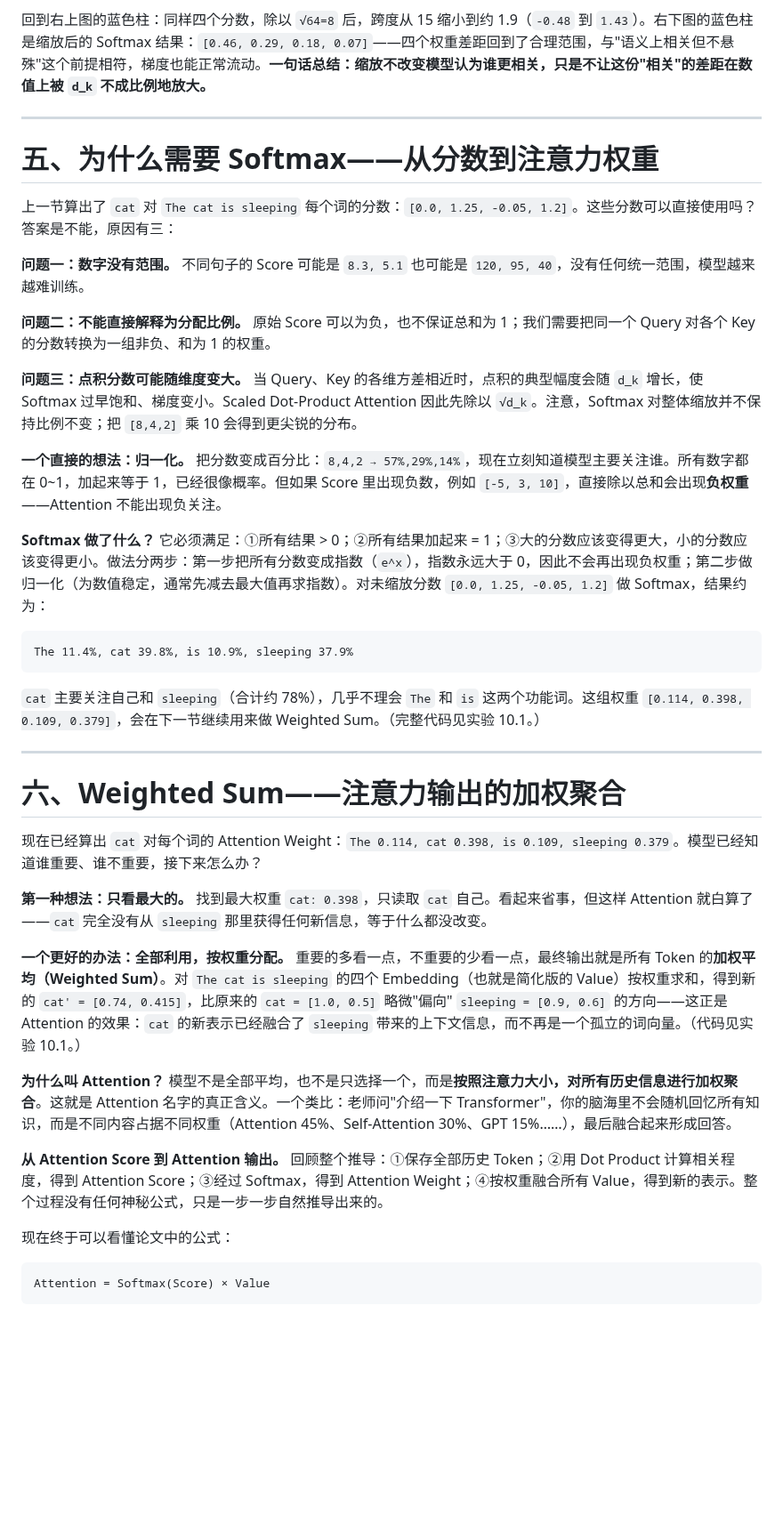
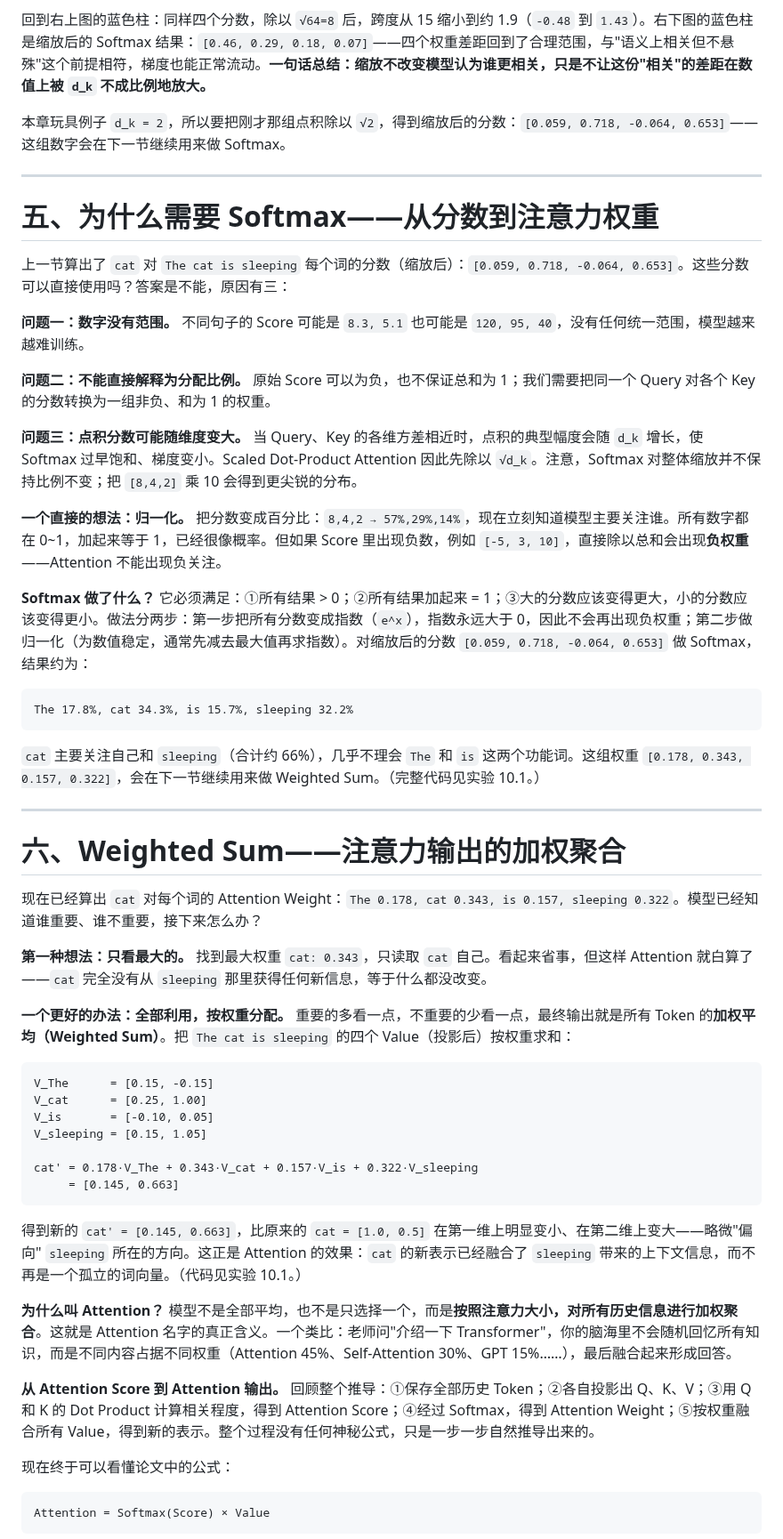
Before and after one commit to AI-learning-simple/Build-Your-Own-LLM, a Markdown page: 1. LLM基础/10. Attention.md, the part around one of its changes. Shown at 89% size. Rendered like a GitHub page; blank space fills up the shorter version.

````diff
--- a/1. LLM基础/10. Attention.md
+++ b/1. LLM基础/10. Attention.md
@@ -173,11 +250,13 @@ sleeping -> 1.2
 
 回到右上图的蓝色柱：同样四个分数，除以 `√64=8` 后，跨度从 15 缩小到约 1.9（`-0.48` 到 `1.43`）。右下图的蓝色柱是缩放后的 Softmax 结果：`[0.46, 0.29, 0.18, 0.07]`——四个权重差距回到了合理范围，与"语义上相关但不悬殊"这个前提相符，梯度也能正常流动。**一句话总结：缩放不改变模型认为谁更相关，只是不让这份"相关"的差距在数值上被 `d_k` 不成比例地放大。**
 
+本章玩具例子 `d_k = 2`，所以要把刚才那组点积除以 `√2`，得到缩放后的分数：`[0.059, 0.718, -0.064, 0.653]`——这组数字会在下一节继续用来做 Softmax。
+
 ---
 
 # 五、为什么需要 Softmax——从分数到注意力权重
 
-上一节算出了 `cat` 对 `The cat is sleeping` 每个词的分数：`[0.0, 1.25, -0.05, 1.2]`。这些分数可以直接使用吗？答案是不能，原因有三：
+上一节算出了 `cat` 对 `The cat is sleeping` 每个词的分数（缩放后）：`[0.059, 0.718, -0.064, 0.653]`。这些分数可以直接使用吗？答案是不能，原因有三：
 
 **问题一：数字没有范围。** 不同句子的 Score 可能是 `8.3, 5.1` 也可能是 `120, 95, 40`，没有任何统一范围，模型越来越难训练。
 
@@ -187,27 +266,39 @@ sleeping -> 1.2
 
 **一个直接的想法：归一化。** 把分数变成百分比：`8,4,2 → 57%,29%,14%`，现在立刻知道模型主要关注谁。所有数字都在 0~1，加起来等于 1，已经很像概率。但如果 Score 里出现负数，例如 `[-5, 3, 10]`，直接除以总和会出现**负权重**——Attention 不能出现负关注。
 
-**Softmax 做了什么？** 它必须满足：①所有结果 > 0；②所有结果加起来 = 1；③大的分数应该变得更大，小的分数应该变得更小。做法分两步：第一步把所有分数变成指数（`e^x`），指数永远大于 0，因此不会再出现负权重；第二步做归一化（为数值稳定，通常先减去最大值再求指数）。对未缩放分数 `[0.0, 1.25, -0.05, 1.2]` 做 Softmax，结果约为：
+**Softmax 做了什么？** 它必须满足：①所有结果 > 0；②所有结果加起来 = 1；③大的分数应该变得更大，小的分数应该变得更小。做法分两步：第一步把所有分数变成指数（`e^x`），指数永远大于 0，因此不会再出现负权重；第二步做归一化（为数值稳定，通常先减去最大值再求指数）。对缩放后的分数 `[0.059, 0.718, -0.064, 0.653]` 做 Softmax，结果约为：
 
 ```text
-The 11.4%, cat 39.8%, is 10.9%, sleeping 37.9%
+The 17.8%, cat 34.3%, is 15.7%, sleeping 32.2%
 ```
 
-`cat` 主要关注自己和 `sleeping`（合计约 78%），几乎不理会 `The` 和 `is` 这两个功能词。这组权重 `[0.114, 0.398, 0.109, 0.379]`，会在下一节继续用来做 Weighted Sum。（完整代码见实验 10.1。）
+`cat` 主要关注自己和 `sleeping`（合计约 66%），几乎不理会 `The` 和 `is` 这两个功能词。这组权重 `[0.178, 0.343, 0.157, 0.322]`，会在下一节继续用来做 Weighted Sum。（完整代码见实验 10.1。）
 
 ---
 
 # 六、Weighted Sum——注意力输出的加权聚合
 
-现在已经算出 `cat` 对每个词的 Attention Weight：`The 0.114, cat 0.398, is 0.109, sleeping 0.379`。模型已经知道谁重要、谁不重要，接下来怎么办？
+现在已经算出 `cat` 对每个词的 Attention Weight：`The 0.178, cat 0.343, is 0.157, sleeping 0.322`。模型已经知道谁重要、谁不重要，接下来怎么办？
 
-**第一种想法：只看最大的。** 找到最大权重 `cat: 0.398`，只读取 `cat` 自己。看起来省事，但这样 Attention 就白算了——`cat` 完全没有从 `sleeping` 那里获得任何新信息，等于什么都没改变。
+**第一种想法：只看最大的。** 找到最大权重 `cat: 0.343`，只读取 `cat` 自己。看起来省事，但这样 Attention 就白算了——`cat` 完全没有从 `sleeping` 那里获得任何新信息，等于什么都没改变。
 
-**一个更好的办法：全部利用，按权重分配。** 重要的多看一点，不重要的少看一点，最终输出就是所有 Token 的**加权平均（Weighted Sum）**。对 `The cat is sleeping` 的四个 Embedding（也就是简化版的 Value）按权重求和，得到新的 `cat' = [0.74, 0.415]`，比原来的 `cat = [1.0, 0.5]` 略微"偏向" `sleeping = [0.9, 0.6]` 的方向——这正是 Attention 的效果：`cat` 的新表示已经融合了 `sleeping` 带来的上下文信息，而不再是一个孤立的词向量。（代码见实验 10.1。）
+**一个更好的办法：全部利用，按权重分配。** 重要的多看一点，不重要的少看一点，最终输出就是所有 Token 的**加权平均（Weighted Sum）**。把 `The cat is sleeping` 的四个 Value（投影后）按权重求和：
+
+```text
+V_The      = [0.15, -0.15]
+V_cat      = [0.25, 1.00]
+V_is       = [-0.10, 0.05]
+V_sleeping = [0.15, 1.05]
+
+cat' = 0.178·V_The + 0.343·V_cat + 0.157·V_is + 0.322·V_sleeping
+     = [0.145, 0.663]
+```
+
+得到新的 `cat' = [0.145, 0.663]`，比原来的 `cat = [1.0, 0.5]` 在第一维上明显变小、在第二维上变大——略微"偏向" `sleeping` 所在的方向。这正是 Attention 的效果：`cat` 的新表示已经融合了 `sleeping` 带来的上下文信息，而不再是一个孤立的词向量。（代码见实验 10.1。）
 
 **为什么叫 Attention？** 模型不是全部平均，也不是只选择一个，而是**按照注意力大小，对所有历史信息进行加权聚合**。这就是 Attention 名字的真正含义。一个类比：老师问"介绍一下 Transformer"，你的脑海里不会随机回忆所有知识，而是不同内容占据不同权重（Attention 45%、Self-Attention 30%、GPT 15%……），最后融合起来形成回答。
 
-**从 Attention Score 到 Attention 输出。** 回顾整个推导：①保存全部历史 Token；②用 Dot Product 计算相关程度，得到 Attention Score；③经过 Softmax，得到 Attention Weight；④按权重融合所有 Value，得到新的表示。整个过程没有任何神秘公式，只是一步一步自然推导出来的。
+**从 Attention Score 到 Attention 输出。** 回顾整个推导：①保存全部历史 Token；②各自投影出 Q、K、V；③用 Q 和 K 的 Dot Product 计算相关程度，得到 Attention Score；④经过 Softmax，得到 Attention Weight；⑤按权重融合所有 Value，得到新的表示。整个过程没有任何神秘公式，只是一步一步自然推导出来的。
 
 现在终于可以看懂论文中的公式：
 
````
Also changed, not shown: other parts of 1. LLM基础/10. Attention.md (+128 -104 lines), 1. LLM基础/assets/scaled_dot_product_scaling.png.
